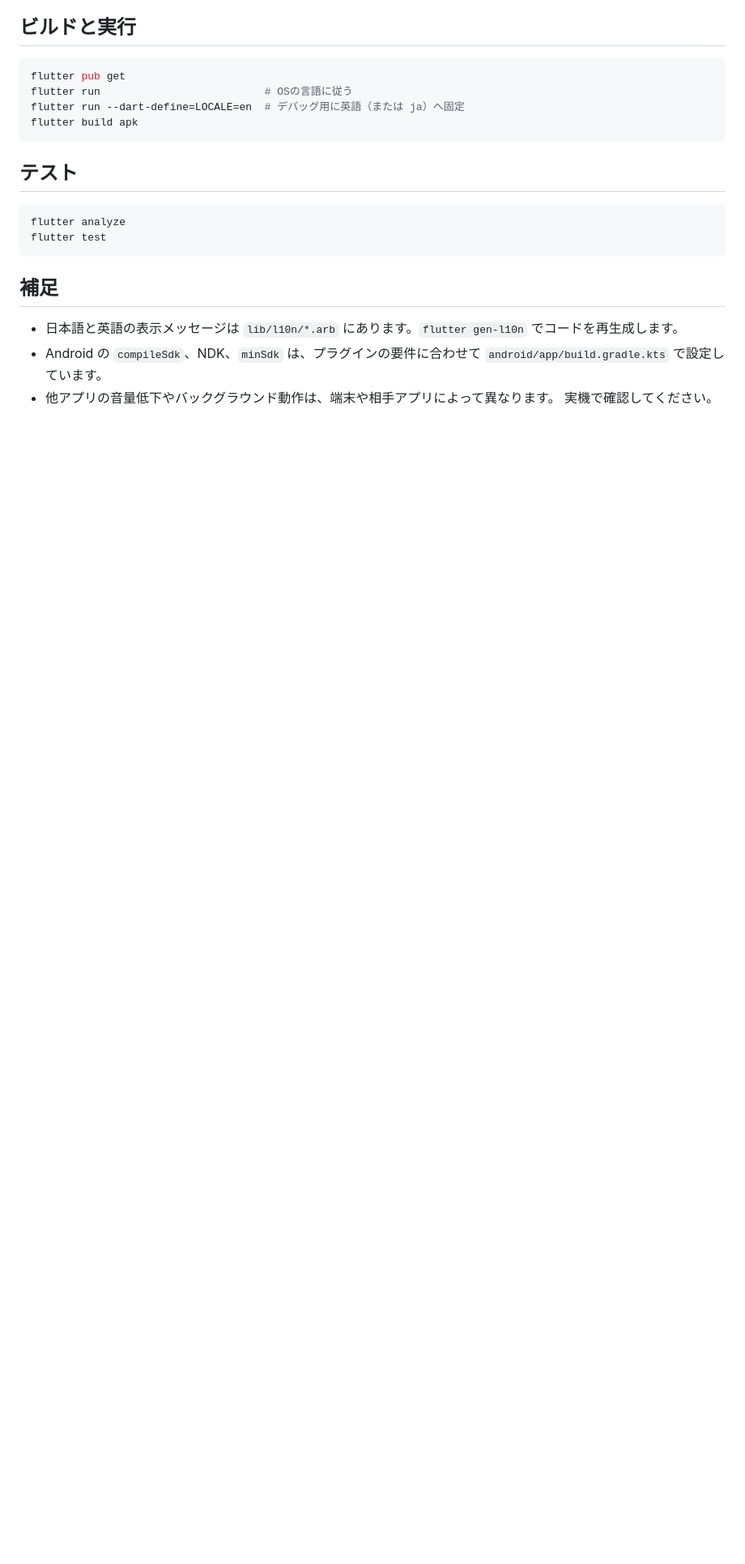
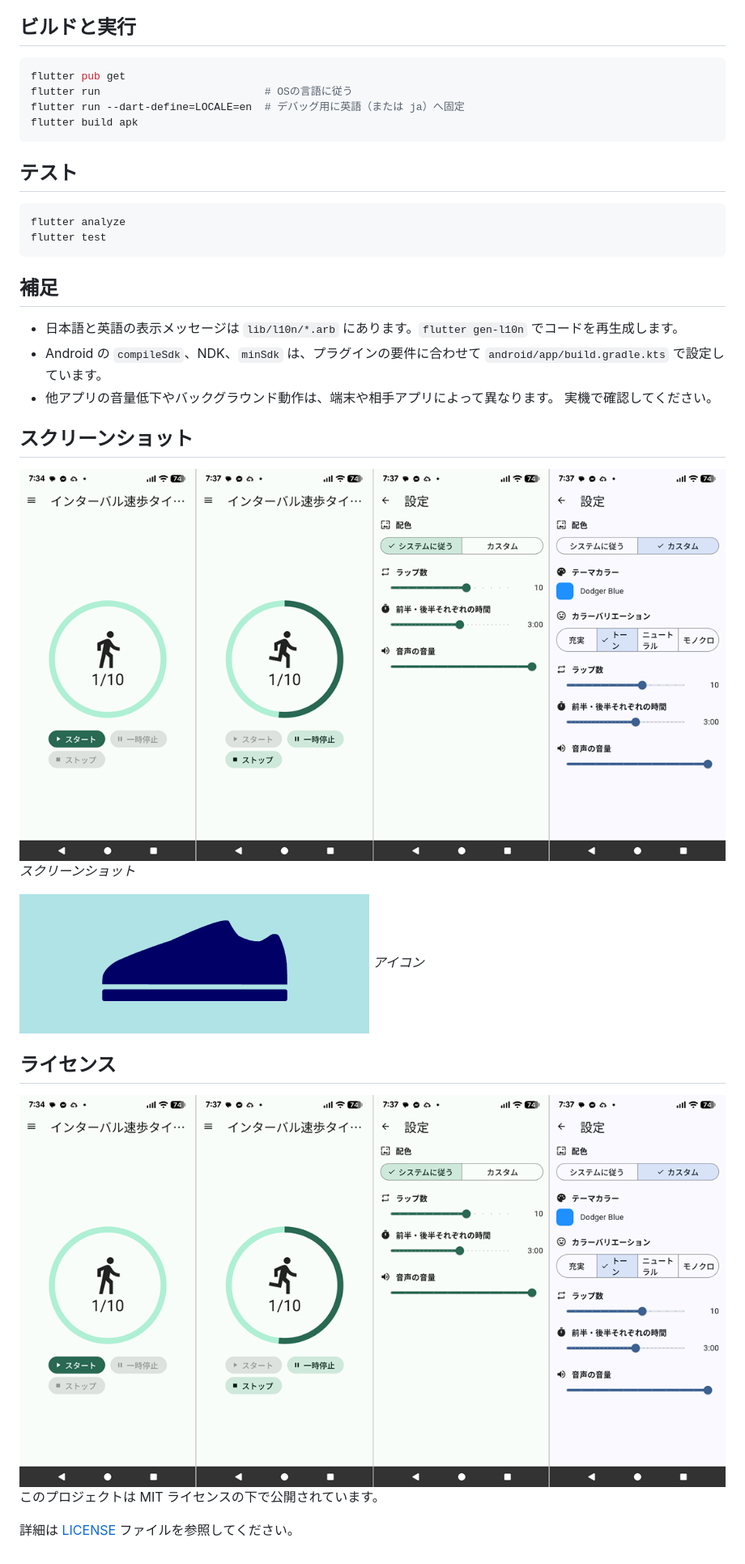
Before and after one commit to suikan4github/japanese_interval_walking_timer, a Markdown page: README_ja.md, the part around the change. Shown: that part at 81% size. GitHub-like rendering; pictures changed too: images/Screenshot_20261029-073412.png (added), images/foreground.drawio.png (added); blank space fills up the shorter version.

Commit message:
Add screenshots and icon images to the project

```diff
--- a/README_ja.md
+++ b/README_ja.md
@@ -65,3 +65,18 @@ flutter test
   `android/app/build.gradle.kts` で設定しています。
 - 他アプリの音量低下やバックグラウンド動作は、端末や相手アプリによって異なります。
   実機で確認してください。
+
+## スクリーンショット
+![Screenshot](images/Screenshot_20261029-073412.png)
+*スクリーンショット*
+
+
+![icon](images/foreground.drawio.png)
+*アイコン*
+
+## ライセンス
+
+![Screenshot](images/Screenshot_20261029-073412.png)
+このプロジェクトは MIT ライセンスの下で公開されています。
+
+詳細は [LICENSE](LICENSE) ファイルを参照してください。
```
Also changed, not shown: README.md (+16 -0 lines).
